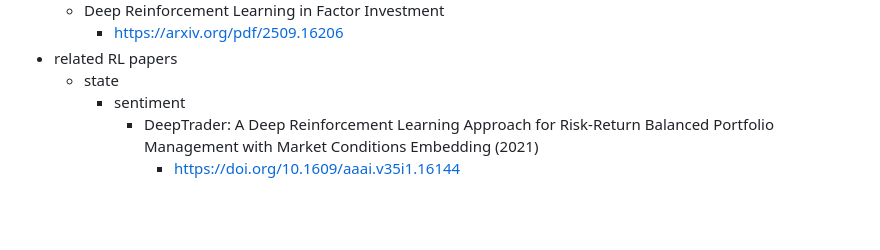
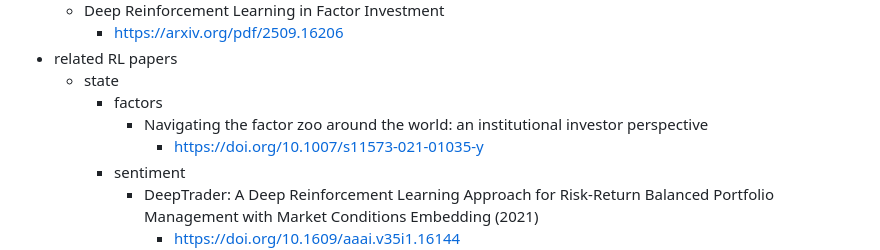
Before and after one commit to life00/factor-weaver, a Markdown page: literature.md, the part around the change. Rendered like a GitHub page; blank space fills up the shorter version.

Commit message:
docs: add factor source

```diff
--- a/literature.md
+++ b/literature.md
@@ -49,6 +49,9 @@
     - <https://arxiv.org/pdf/2509.16206>
 - related RL papers
   - state
+    - factors
+      - Navigating the factor zoo around the world: an institutional investor perspective
+        - <https://doi.org/10.1007/s11573-021-01035-y>
     - sentiment
       - DeepTrader: A Deep Reinforcement Learning Approach for Risk-Return Balanced Portfolio Management with Market Conditions Embedding (2021)
         - <https://doi.org/10.1609/aaai.v35i1.16144>
```
